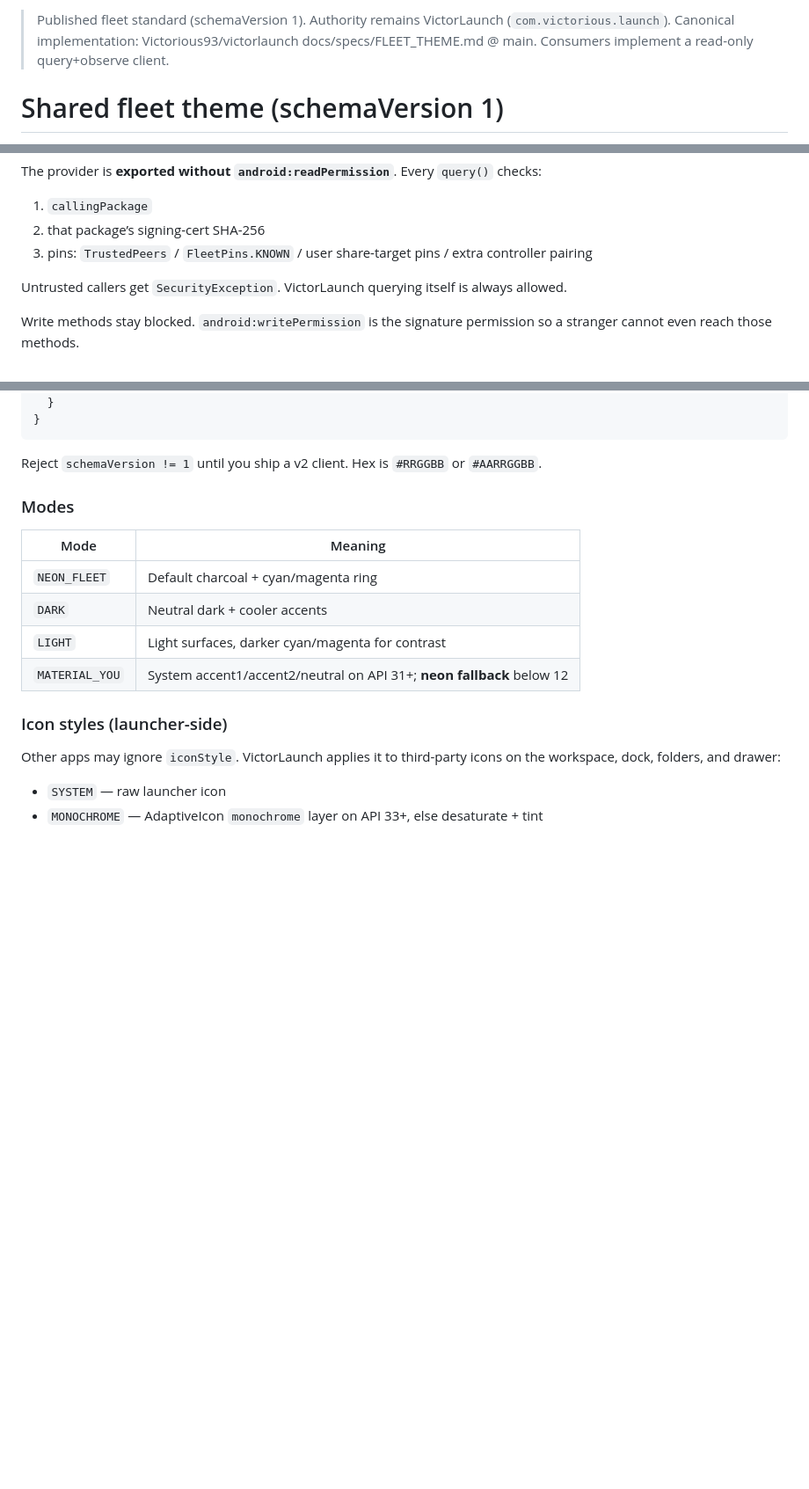
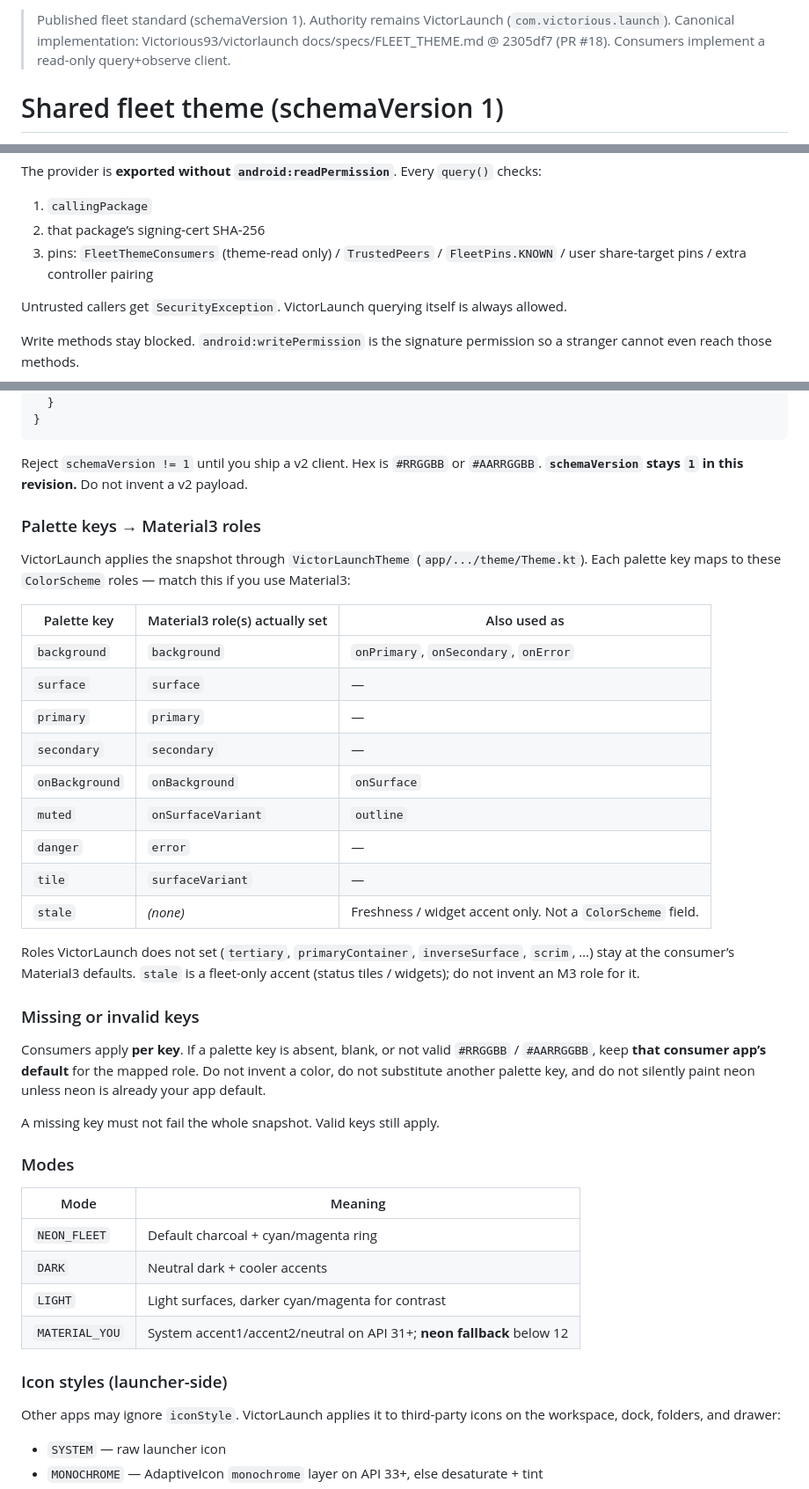
Before and after one commit to Victorious93/fleet-manifest, a Markdown page: docs/specs/FLEET_THEME.md, 3 parts joined by grey strips. Shown at 88% size. Drawn GitHub-style; blank space fills up the shorter version.

Commit message:
docs: mirror FLEET_THEME v1 clarifications from victorlaunch@2305df7 (#8)
Co-authored-by: Victorious Labs <bot@victorious.local>

````diff
--- a/docs/specs/FLEET_THEME.md
+++ b/docs/specs/FLEET_THEME.md
@@ -1,4 +1,4 @@
-> Published fleet standard (schemaVersion 1). Authority remains VictorLaunch (`com.victorious.launch`). Canonical implementation: Victorious93/victorlaunch docs/specs/FLEET_THEME.md @ main. Consumers implement a read-only query+observe client.
+> Published fleet standard (schemaVersion 1). Authority remains VictorLaunch (`com.victorious.launch`). Canonical implementation: Victorious93/victorlaunch docs/specs/FLEET_THEME.md @ 2305df7 (PR #18). Consumers implement a read-only query+observe client.
 
 # Shared fleet theme (schemaVersion 1)
 
@@ -41,8 +41,8 @@ The provider is **exported without `android:readPermission`**. Every
 
 1. `callingPackage`
 2. that package’s signing-cert SHA-256
-3. pins: `TrustedPeers` / `FleetPins.KNOWN` / user share-target pins /
-   extra controller pairing
+3. pins: `FleetThemeConsumers` (theme-read only) / `TrustedPeers` /
+   `FleetPins.KNOWN` / user share-target pins / extra controller pairing
 
 Untrusted callers get `SecurityException`. VictorLaunch querying itself
 is always allowed.
@@ -104,7 +104,42 @@ Unknown columns must be ignored. A future schema will bump
 ```
 
 Reject `schemaVersion != 1` until you ship a v2 client. Hex is
-`#RRGGBB` or `#AARRGGBB`.
+`#RRGGBB` or `#AARRGGBB`. **`schemaVersion` stays `1` in this
+revision.** Do not invent a v2 payload.
+
+### Palette keys → Material3 roles
+
+VictorLaunch applies the snapshot through `VictorLaunchTheme`
+(`app/.../theme/Theme.kt`). Each palette key maps to these
+`ColorScheme` roles — match this if you use Material3:
+
+| Palette key | Material3 role(s) actually set | Also used as |
+|---|---|---|
+| `background` | `background` | `onPrimary`, `onSecondary`, `onError` |
+| `surface` | `surface` | — |
+| `primary` | `primary` | — |
+| `secondary` | `secondary` | — |
+| `onBackground` | `onBackground` | `onSurface` |
+| `muted` | `onSurfaceVariant` | `outline` |
+| `danger` | `error` | — |
+| `tile` | `surfaceVariant` | — |
+| `stale` | *(none)* | Freshness / widget accent only. Not a `ColorScheme` field. |
+
+Roles VictorLaunch does not set (`tertiary`, `primaryContainer`,
+`inverseSurface`, `scrim`, …) stay at the consumer’s Material3
+defaults. `stale` is a fleet-only accent (status tiles / widgets);
+do not invent an M3 role for it.
+
+### Missing or invalid keys
+
+Consumers apply **per key**. If a palette key is absent, blank, or
+not valid `#RRGGBB` / `#AARRGGBB`, keep **that consumer app’s
+default** for the mapped role. Do not invent a color, do not
+substitute another palette key, and do not silently paint neon
+unless neon is already your app default.
+
+A missing key must not fail the whole snapshot. Valid keys still
+apply.
 
 ### Modes
 
````
Also changed, not shown: other parts of docs/specs/FLEET_THEME.md (+53 -2 lines).
